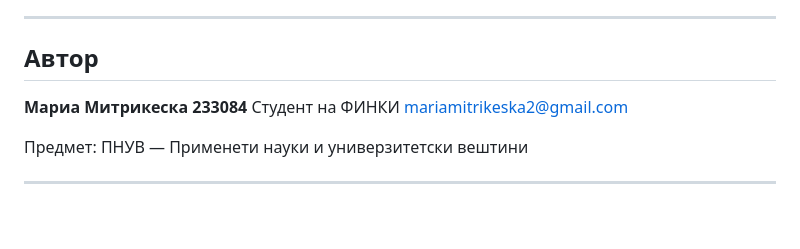
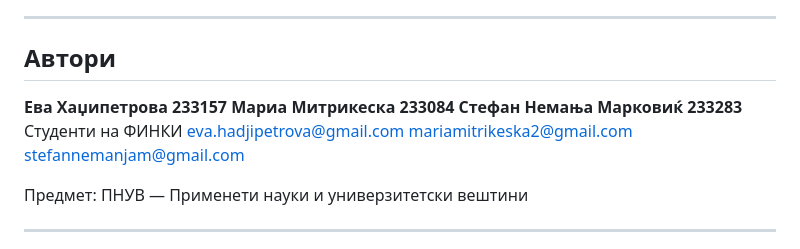
Before and after one commit to MariaMitrikeska/mindmate, a Markdown page: README.md, the part around the change. Drawn GitHub-style; blank space fills up the shorter version.

```diff
--- a/README.md
+++ b/README.md
@@ -126,11 +126,15 @@ cd mindmate
 
 ---
 
-## Автор
+## Автори
 
+**Ева Хаџипетрова 233157**
 **Мариа Митрикеска 233084**
-Студент на ФИНКИ
+**Стефан Немања Марковиќ 233283**
+Студенти на ФИНКИ
+eva.hadjipetrova@gmail.com
 mariamitrikeska2@gmail.com
+stefannemanjam@gmail.com
 
 Предмет: ПНУВ — Применети науки и универзитетски вештини
 
```
